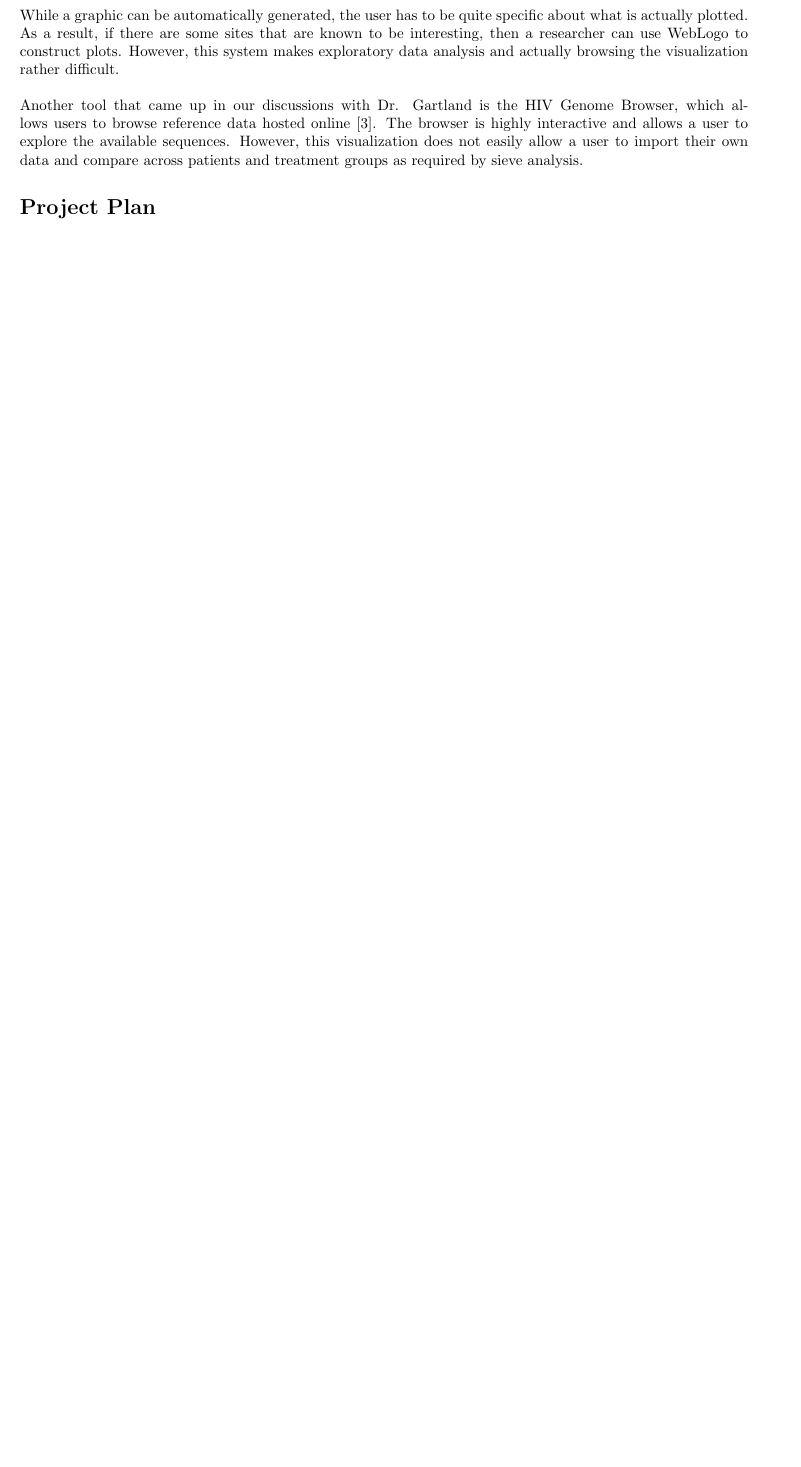
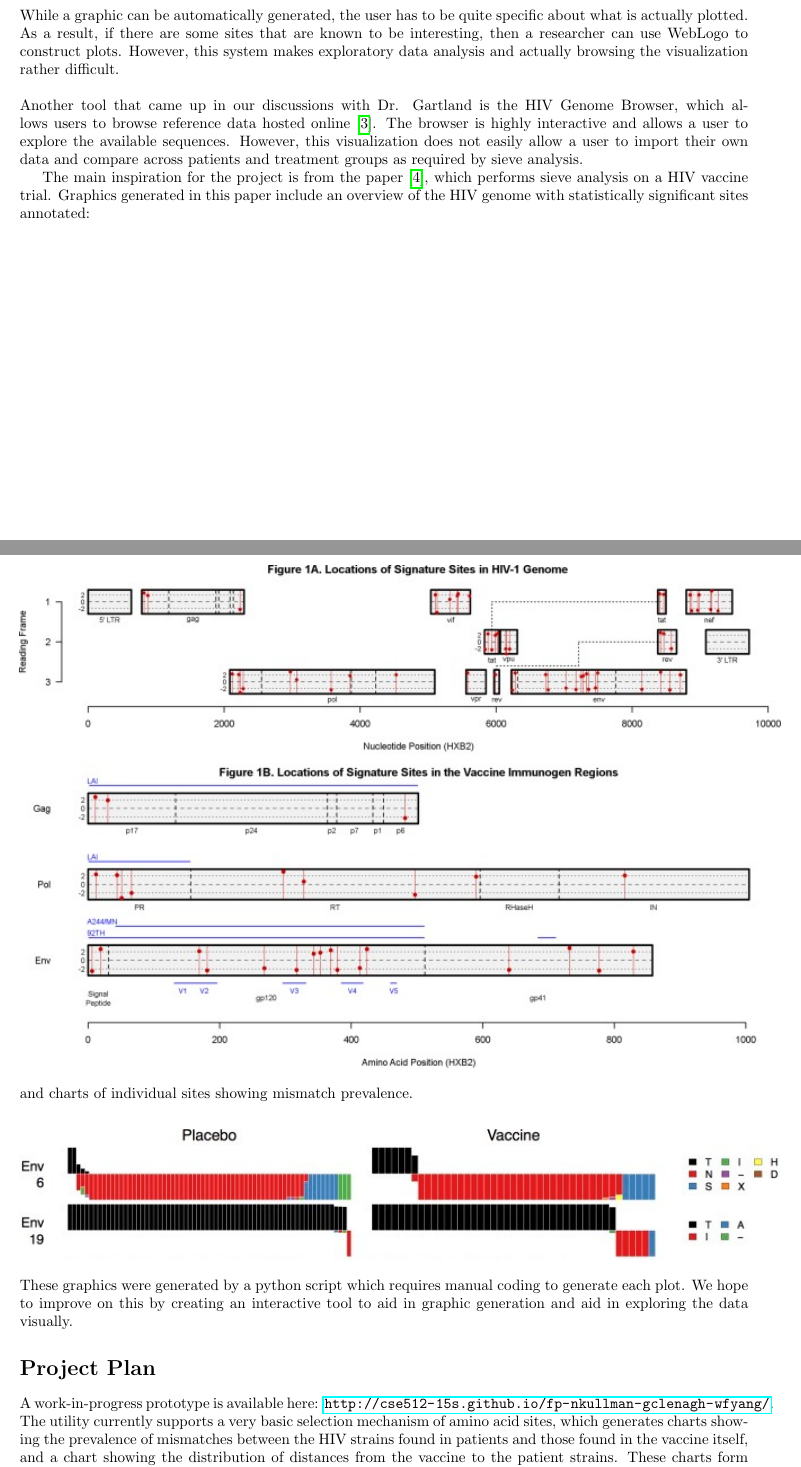
Before and after one commit to nkullman/SIEVE, a LaTeX document (progress/progressreport.tex): part of page 2 of 2 before the commit and two parts of pages 2 and 3 of 4 after it, the two joined at a grey line, cut so that both start at the same text, the shorter picture padded with empty space. Compiled offline with pdfLaTeX.

Commit message:
Flesh out report some more

```diff
--- a/progress/progressreport.tex
+++ b/progress/progressreport.tex
@@ -1,6 +1,7 @@
 \documentclass{article}
 \setcounter{secnumdepth}{-1}
 \usepackage{graphicx}
+\usepackage{hyperref}
 \usepackage{amsfonts}
 \usepackage{amsmath}
 \usepackage{cite}
@@ -37,8 +41,21 @@ While a graphic can be automatically generated, the user has to be quite specifi
 \newline
 \noindent Another tool that came up in our discussions with Dr. Gartland is the HIV Genome Browser, which allows users to browse reference data hosted online \cite{hivgenomebrowser}.   The browser is highly interactive and allows a user to explore the available sequences.   However, this visualization does not easily allow a user to import their own data and compare across patients and treatment groups as required by sieve analysis.
 
+The main inspiration for the project is from the paper \cite{comprehensive}, which performs sieve analysis on a HIV vaccine trial. Graphics generated in this paper include an overview of the HIV genome with statistically significant sites annotated:
+\begin{center}
+	\includegraphics[width=7in]{fig2}
+\end{center}
+and charts of individual sites showing mismatch prevalence.
+\begin{center}
+	\includegraphics[width=7in]{fig3}
+\end{center}
+These graphics were generated by a python script which requires manual coding to generate each plot. We hope to improve on this by creating an interactive tool to aid in graphic generation and aid in exploring the data visually.
+
 
 \section{Project Plan}
+
+A work-in-progress prototype is available here: \url{http://cse512-15s.github.io/fp-nkullman-gclenagh-wfyang/}.
+The utility currently supports a very basic selection mechanism of amino acid sites, which generates charts showing the prevalence of mismatches between the HIV strains found in patients and those found in the vaccine itself, and a chart showing the distribution of distances from the vaccine to the patient strains. These charts form the basic analysis tools for sieve analysis, which has the hypothesis that the strains which patients are infected with will differ between the vaccine and placebo groups at statistically significant rates.\\
 
 The remaining tasks are roughly:
 \begin{itemize}
```
Also changed, not shown: progress/progress.bib (+11 -0 lines), progress/fig2.jpg (added), progress/fig3.jpg (added), progress/progressreport.tex (3 more changed lines).
